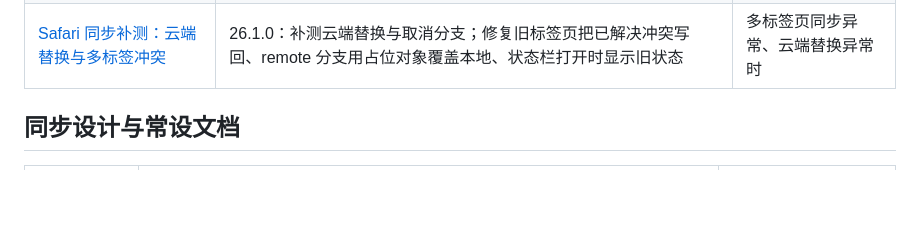
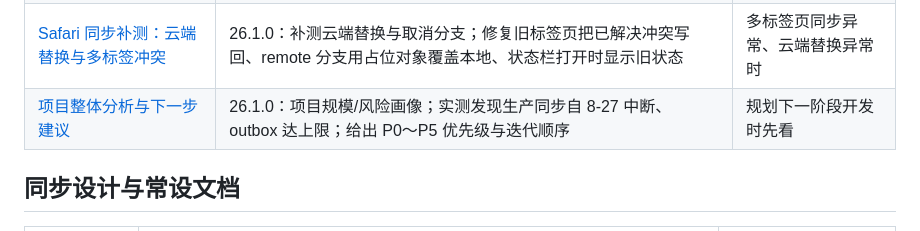
Before and after one commit to pixian5/homepage, a Markdown page: 文档索引.md, the part around the change. GitHub-like rendering; blank space fills up the shorter version.

```diff
--- a/文档索引.md
+++ b/文档索引.md
@@ -35,6 +35,7 @@
 | [默认背景改纯色与迁移](docs/20261025-0641-默认背景改纯色与迁移-GPT-6.md) | 26.0.4：默认背景由 Bing 壁纸改为纯色，schema 1→2 自动迁移旧数据并落盘；实测无壁纸请求、数据无丢失 | 了解背景默认值与旧数据处理时 |
 | [Safari 同步实测与冲突恢复修复](docs/20261025-0758-Safari同步实测与冲突恢复修复-GPT-6.md) | 26.0.7：只用 Safari+Firefox 实测同步全链路；修复冲突上下文不持久（刷新后按钮失效）与 local 分支残留错误；含扩展注册操作要点 | 排查「解决冲突」无效、或要复测 Safari 同步时 |
 | [Safari 同步补测：云端替换与多标签冲突](docs/20261026-1454-Safari同步补测云端替换与多标签冲突-GPT-6.md) | 26.1.0：补测云端替换与取消分支；修复旧标签页把已解决冲突写回、remote 分支用占位对象覆盖本地、状态栏打开时显示旧状态 | 多标签页同步异常、云端替换异常时 |
+| [项目整体分析与下一步建议](docs/20261026-1526-项目整体分析与下一步建议-GPT-6.md) | 26.1.0：项目规模/风险画像；实测发现生产同步自 8-27 中断、outbox 达上限；给出 P0～P5 优先级与迭代顺序 | 规划下一阶段开发时先看 |
 
 ## 同步设计与常设文档
 
```
Also changed, not shown: README.md (+1 -1 lines), docs/20261026-1526-项目整体分析与下一步建议-GPT-6.md (added, +200 -0 lines).
